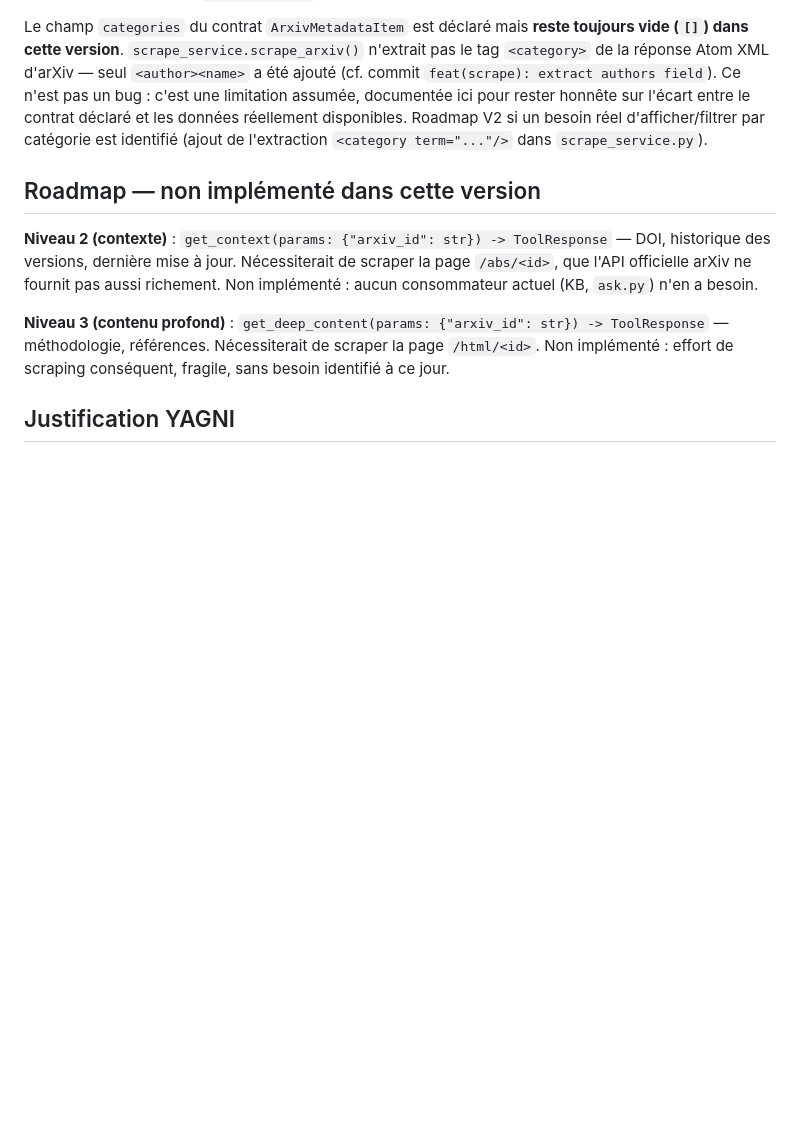
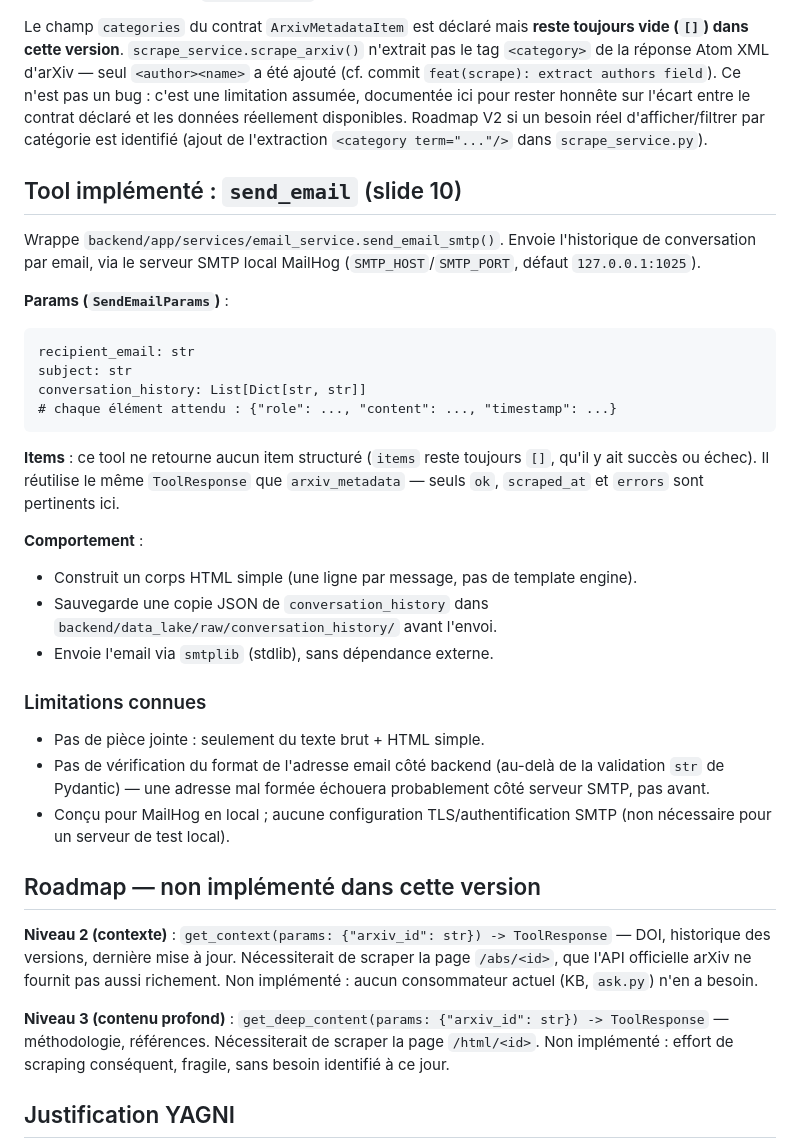
Before and after one commit to AudeC22/DIXITBOT, a Markdown page: Docs/TOOLS_CONTRACTS.md, the part around the change. GitHub-like rendering; blank space fills up the shorter version.

Commit message:
docs: document send_email tool in TOOLS_CONTRACTS

````diff
--- a/Docs/TOOLS_CONTRACTS.md
+++ b/Docs/TOOLS_CONTRACTS.md
@@ -74,6 +74,40 @@ réellement disponibles. Roadmap V2 si un besoin réel d'afficher/filtrer par
 catégorie est identifié (ajout de l'extraction `<category term="..."/>` dans
 `scrape_service.py`).
 
+## Tool implémenté : `send_email` (slide 10)
+
+Wrappe `backend/app/services/email_service.send_email_smtp()`. Envoie
+l'historique de conversation par email, via le serveur SMTP local MailHog
+(`SMTP_HOST`/`SMTP_PORT`, défaut `127.0.0.1:1025`).
+
+**Params (`SendEmailParams`)** :
+```
+recipient_email: str
+subject: str
+conversation_history: List[Dict[str, str]]
+# chaque élément attendu : {"role": ..., "content": ..., "timestamp": ...}
+```
+
+**Items** : ce tool ne retourne aucun item structuré (`items` reste toujours
+`[]`, qu'il y ait succès ou échec). Il réutilise le même `ToolResponse` que
+`arxiv_metadata` — seuls `ok`, `scraped_at` et `errors` sont pertinents ici.
+
+**Comportement** :
+- Construit un corps HTML simple (une ligne par message, pas de template
+  engine).
+- Sauvegarde une copie JSON de `conversation_history` dans
+  `backend/data_lake/raw/conversation_history/` avant l'envoi.
+- Envoie l'email via `smtplib` (stdlib), sans dépendance externe.
+
+### Limitations connues
+
+- Pas de pièce jointe : seulement du texte brut + HTML simple.
+- Pas de vérification du format de l'adresse email côté backend (au-delà
+  de la validation `str` de Pydantic) — une adresse mal formée échouera
+  probablement côté serveur SMTP, pas avant.
+- Conçu pour MailHog en local ; aucune configuration TLS/authentification
+  SMTP (non nécessaire pour un serveur de test local).
+
 ## Roadmap — non implémenté dans cette version
 
 **Niveau 2 (contexte)** : `get_context(params: {"arxiv_id": str}) -> ToolResponse`
````
